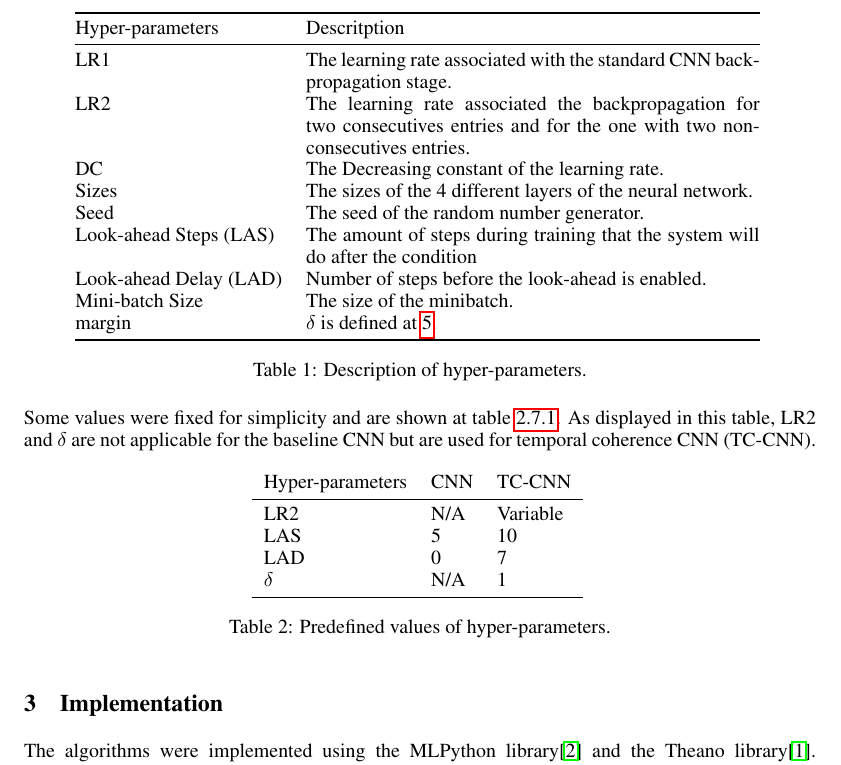
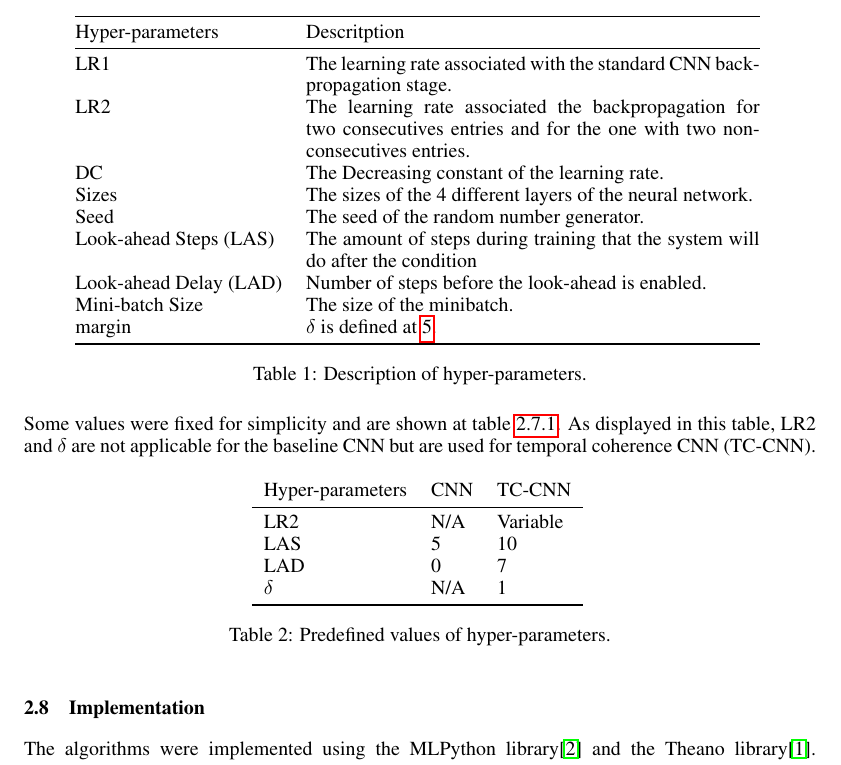
Before and after one commit to martarek/temporalcoherence, a LaTeX paper (rapport/rapport.tex): part of page 4 of 7, cut so that both start at the same text. Compiled offline with pdfLaTeX.

Commit message:
Changement d'une section en sous-section

```diff
--- a/rapport/rapport.tex
+++ b/rapport/rapport.tex
@@ -212,7 +212,7 @@ where $\tilde{P_p}$ is given by the equation~\ref{eq:P_p}.
 
 \input{hyperparameters}
 
-\section{Implementation}
+\subsection{Implementation}
 
 The algorithms were implemented using the MLPython library\cite{mlpython} and the Theano library\cite{Bastien-Theano-2012}. MLPython was used to create the problem, manage the overall training, evaluation of the models. Theano was used to build the expression of the model and to obtain the gradients. The parameter updates of the stochastic gradient descent was also done with Theano.
 
```
